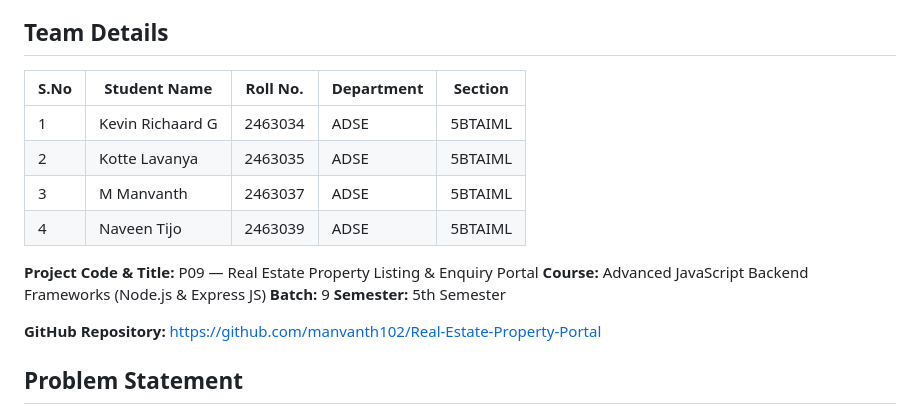
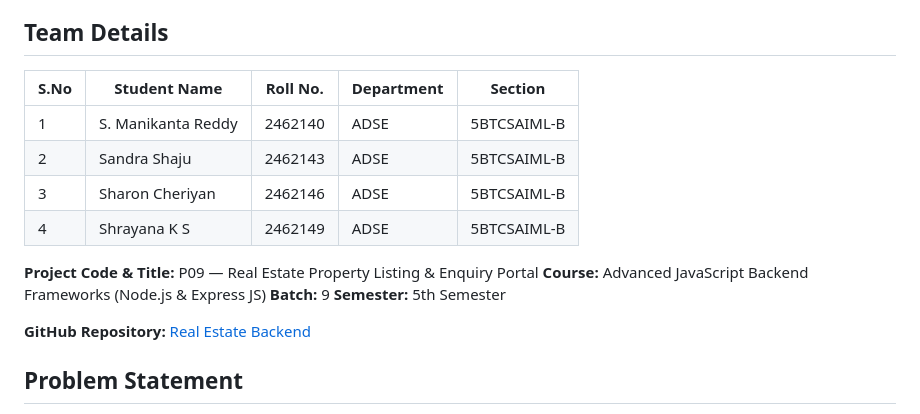
Before and after one commit to saligarimanikanta-max/real-estate-backend, a Markdown page: README.md, the part around the change. Drawn GitHub-style.

Commit message:
Update team details and repository link

```diff
--- a/README.md
+++ b/README.md
@@ -4,19 +4,19 @@ CIA-3 backend project — Advanced JavaScript Backend Frameworks (Node.js \& Exp
 
 ## Team Details
 
-|S.No|Student Name|Roll No.|Department|Section|
-|-|-|-|-|-|
-|1|Kevin Richaard G|2463034|ADSE|5BTAIML|
-|2|Kotte Lavanya|2463035|ADSE|5BTAIML|
-|3|M Manvanth|2463037|ADSE|5BTAIML|
-|4|Naveen Tijo|2463039|ADSE|5BTAIML|
+| S.No | Student Name | Roll No. | Department | Section |
+|------|--------------|----------|------------|---------|
+| 1 | S. Manikanta Reddy | 2462140 | ADSE | 5BTCSAIML-B |
+| 2 | Sandra Shaju | 2462143 | ADSE | 5BTCSAIML-B |
+| 3 | Sharon Cheriyan | 2462146 | ADSE | 5BTCSAIML-B |
+| 4 | Shrayana K S | 2462149 | ADSE | 5BTCSAIML-B |
 
 **Project Code \& Title:** P09 — Real Estate Property Listing \& Enquiry Portal
 **Course:** Advanced JavaScript Backend Frameworks (Node.js \& Express JS)
 **Batch:** 9
 **Semester:** 5th Semester
 
-**GitHub Repository:** [https://github.com/manvanth102/Real-Estate-Property-Portal](https://github.com/manvanth102/Real-Estate-Property-Portal)
+**GitHub Repository:** [Real Estate Backend](https://github.com/saligarimanikanta-max/real-estate-backend)
 
 ## Problem Statement
 
```
